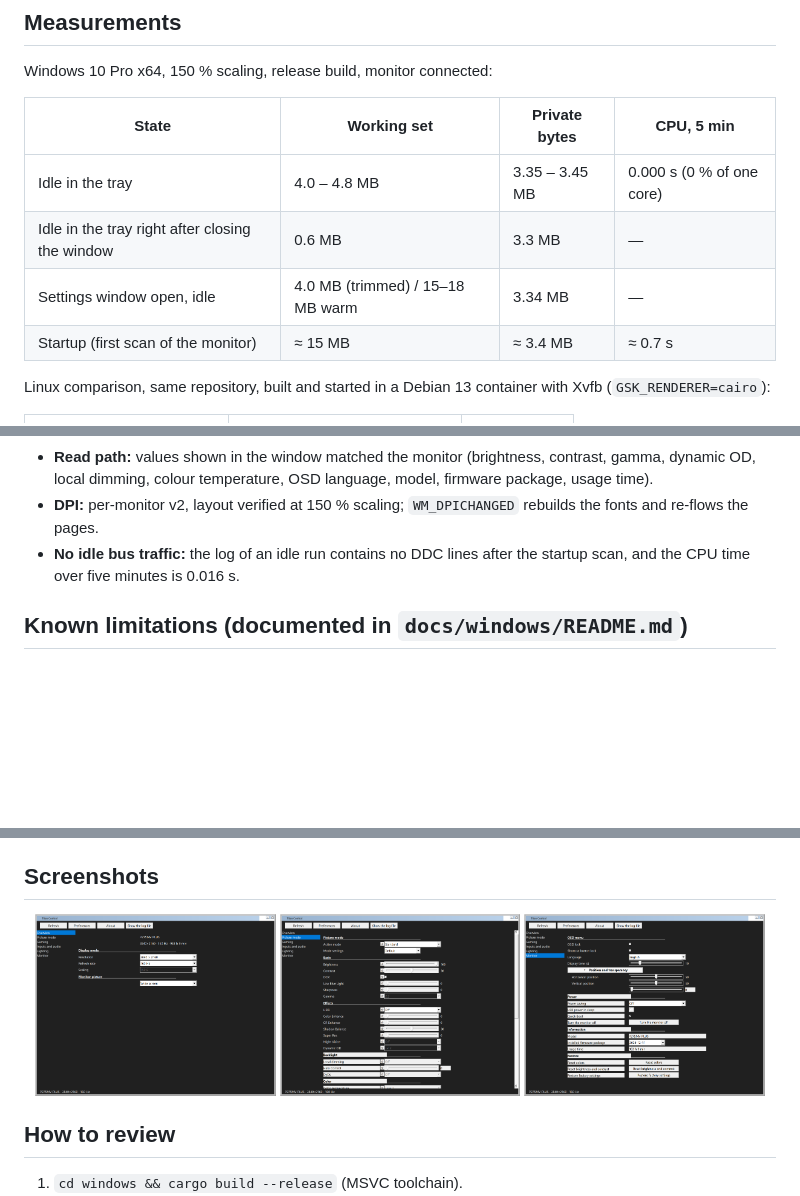
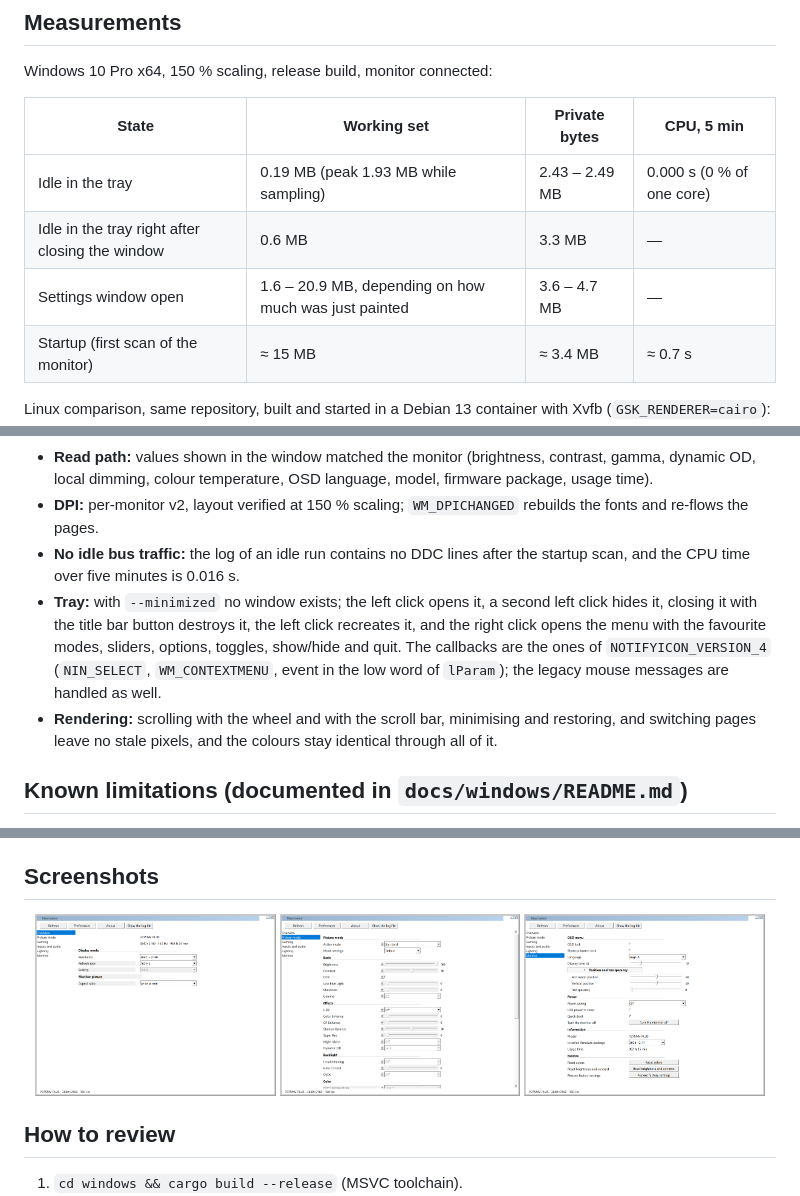
Before and after one commit to mkarenko/titan-control, a Markdown page: docs/windows/PULL_REQUEST.md, 3 parts joined by grey strips. Drawn GitHub-style; pictures changed too: docs/windows/screenshots/page0.png, docs/windows/screenshots/page1.png, docs/windows/screenshots/page5.png; blank space fills up the shorter version.

```diff
--- a/docs/windows/PULL_REQUEST.md
+++ b/docs/windows/PULL_REQUEST.md
@@ -53,9 +53,9 @@ Windows 10 Pro x64, 150 % scaling, release build, monitor connected:
 
 | State | Working set | Private bytes | CPU, 5 min |
 | --- | --- | --- | --- |
-| Idle in the tray | 4.0 – 4.8 MB | 3.35 – 3.45 MB | 0.000 s (0 % of one core) |
+| Idle in the tray | 0.19 MB (peak 1.93 MB while sampling) | 2.43 – 2.49 MB | 0.000 s (0 % of one core) |
 | Idle in the tray right after closing the window | 0.6 MB | 3.3 MB | — |
-| Settings window open, idle | 4.0 MB (trimmed) / 15–18 MB warm | 3.34 MB | — |
+| Settings window open | 1.6 – 20.9 MB, depending on how much was just painted | 3.6 – 4.7 MB | — |
 | Startup (first scan of the monitor) | ≈ 15 MB | ≈ 3.4 MB | ≈ 0.7 s |
 
 Linux comparison, same repository, built and started in a Debian 13 container with Xvfb (`GSK_RENDERER=cairo`):
@@ -82,6 +82,13 @@ Raw samples: `docs/windows/measure-windows-idle.txt`, `docs/windows/measure-wind
 - **DPI:** per-monitor v2, layout verified at 150 % scaling; `WM_DPICHANGED` rebuilds the fonts and re-flows the pages.
 - **No idle bus traffic:** the log of an idle run contains no DDC lines after the startup scan, and the CPU time over
   five minutes is 0.016 s.
+- **Tray:** with `--minimized` no window exists; the left click opens it, a second left click hides it, closing it
+  with the title bar button destroys it, the left click recreates it, and the right click opens the menu with the
+  favourite modes, sliders, options, toggles, show/hide and quit. The callbacks are the ones of
+  `NOTIFYICON_VERSION_4` (`NIN_SELECT`, `WM_CONTEXTMENU`, event in the low word of `lParam`); the legacy mouse
+  messages are handled as well.
+- **Rendering:** scrolling with the wheel and with the scroll bar, minimising and restoring, and switching pages leave
+  no stale pixels, and the colours stay identical through all of it.
 
 ## Known limitations (documented in `docs/windows/README.md`)
 
```
Also changed, not shown: docs/windows/README.md (+13 -8 lines), 7 other files.
